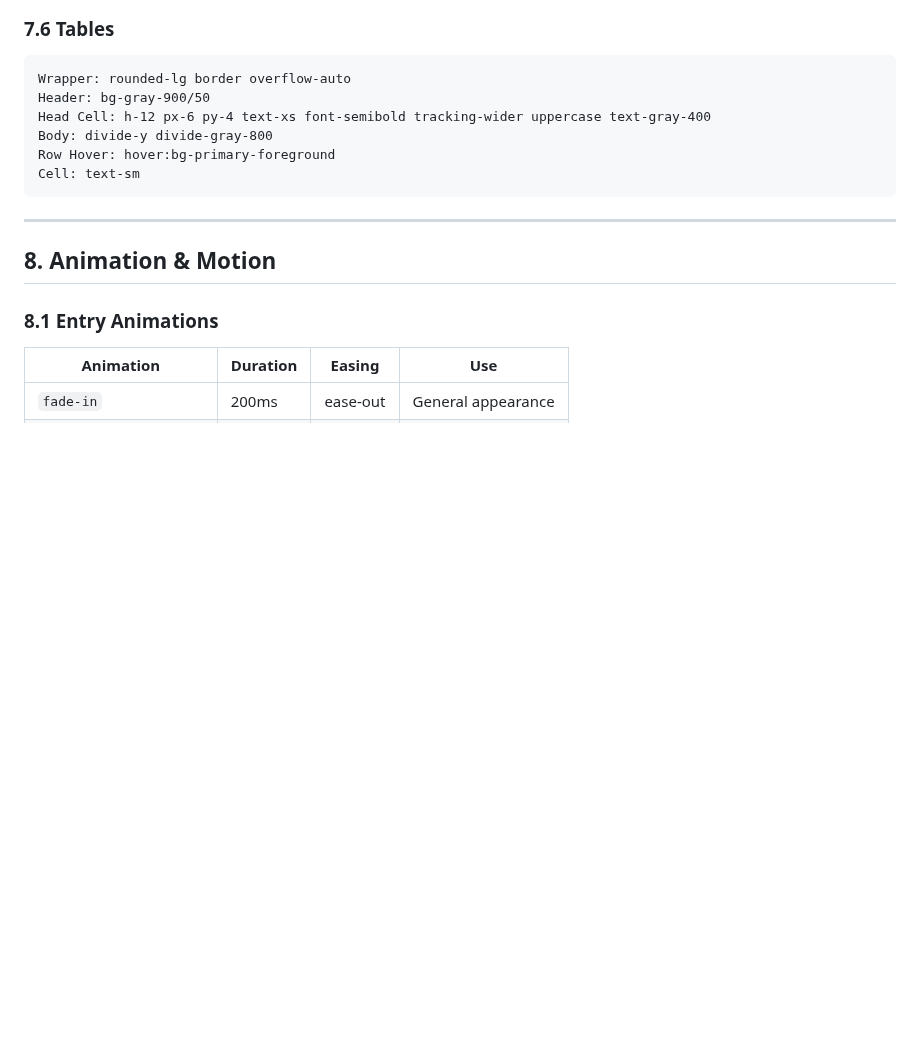
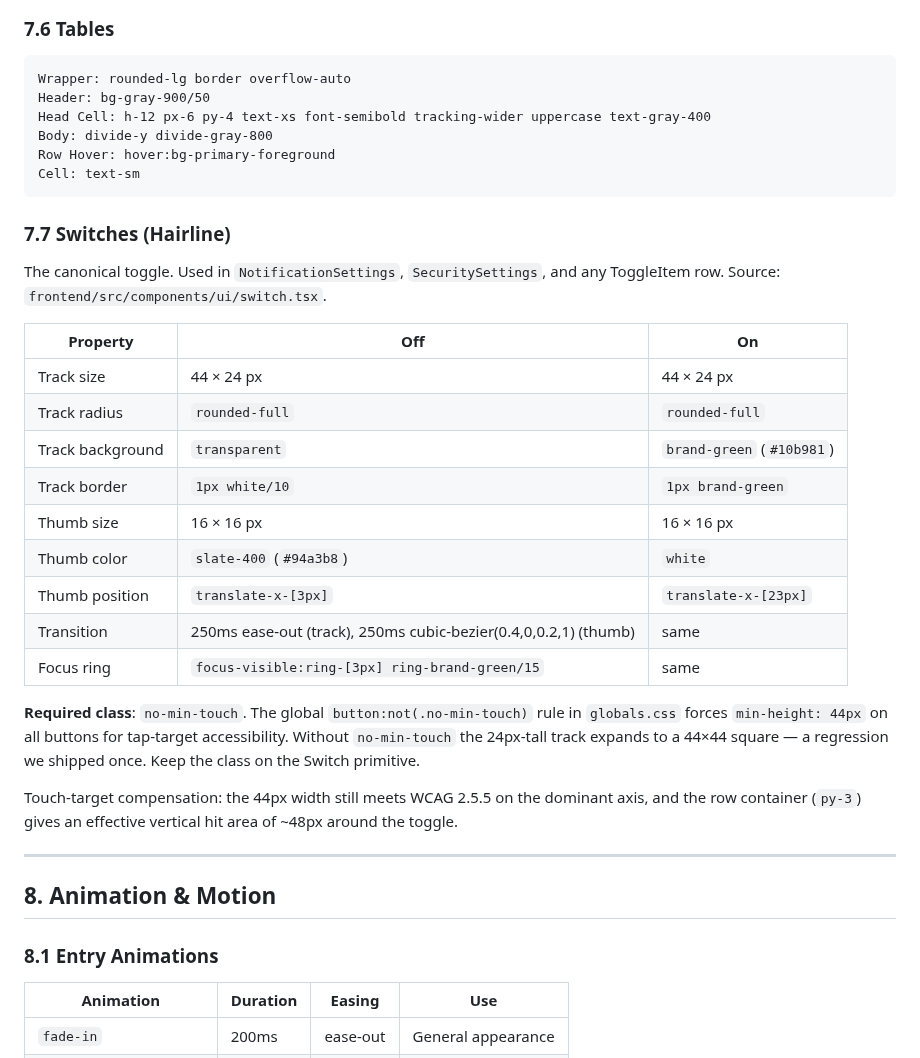
Before and after one commit to Qictrader2/qic, a Markdown page: DESIGN.md, the part around the change. GitHub-like rendering; blank space fills up the shorter version.

````diff
--- a/DESIGN.md
+++ b/DESIGN.md
@@ -326,6 +326,32 @@ Row Hover: hover:bg-primary-foreground
 Cell: text-sm
 ```
 
+### 7.7 Switches (Hairline)
+
+The canonical toggle. Used in `NotificationSettings`, `SecuritySettings`, and any
+ToggleItem row. Source: `frontend/src/components/ui/switch.tsx`.
+
+| Property | Off | On |
+|----------|-----|----|
+| Track size | 44 × 24 px | 44 × 24 px |
+| Track radius | `rounded-full` | `rounded-full` |
+| Track background | `transparent` | `brand-green` (`#10b981`) |
+| Track border | `1px white/10` | `1px brand-green` |
+| Thumb size | 16 × 16 px | 16 × 16 px |
+| Thumb color | `slate-400` (`#94a3b8`) | `white` |
+| Thumb position | `translate-x-[3px]` | `translate-x-[23px]` |
+| Transition | 250ms ease-out (track), 250ms cubic-bezier(0.4,0,0.2,1) (thumb) | same |
+| Focus ring | `focus-visible:ring-[3px] ring-brand-green/15` | same |
+
+**Required class**: `no-min-touch`. The global `button:not(.no-min-touch)` rule
+in `globals.css` forces `min-height: 44px` on all buttons for tap-target
+accessibility. Without `no-min-touch` the 24px-tall track expands to a 44×44
+square — a regression we shipped once. Keep the class on the Switch primitive.
+
+Touch-target compensation: the 44px width still meets WCAG 2.5.5 on the
+dominant axis, and the row container (`py-3`) gives an effective vertical hit
+area of ~48px around the toggle.
+
 ---
 
 ## 8. Animation & Motion
````
Also changed, not shown: AGENTS.md (+1 -0 lines), ops/ga4-gtm-setup.md (added, +310 -0 lines).
